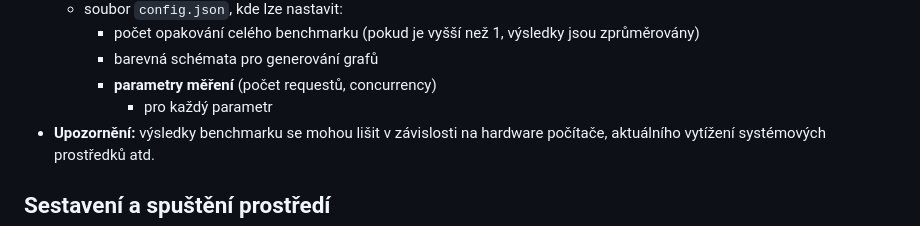
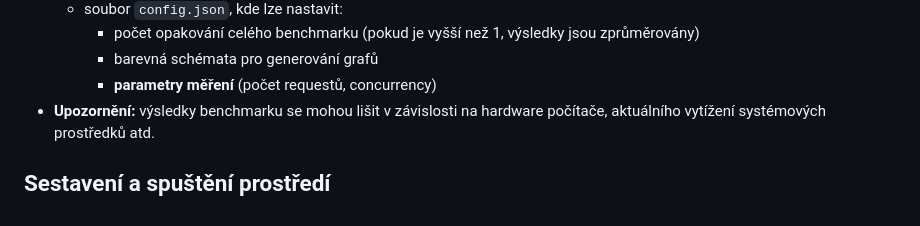
Before and after one commit to arbyys/tul-bp, a Markdown page: benchmark/README.md, the part around the change. Drawn GitHub-style.

Commit message:
Fixed typo

```diff
--- a/benchmark/README.md
+++ b/benchmark/README.md
@@ -22,7 +22,6 @@
         - počet opakování celého benchmarku (pokud je vyšší než 1, výsledky jsou zprůměrovány)
         - barevná schémata pro generování grafů
         - **parametry měření** (počet requestů, concurrency)
-            - pro každý parametr
 - **Upozornění:** výsledky benchmarku se mohou lišit v závislosti na hardware počítače, aktuálního vytížení systémových prostředků atd.
 
 ## Sestavení a spuštění prostředí
```
